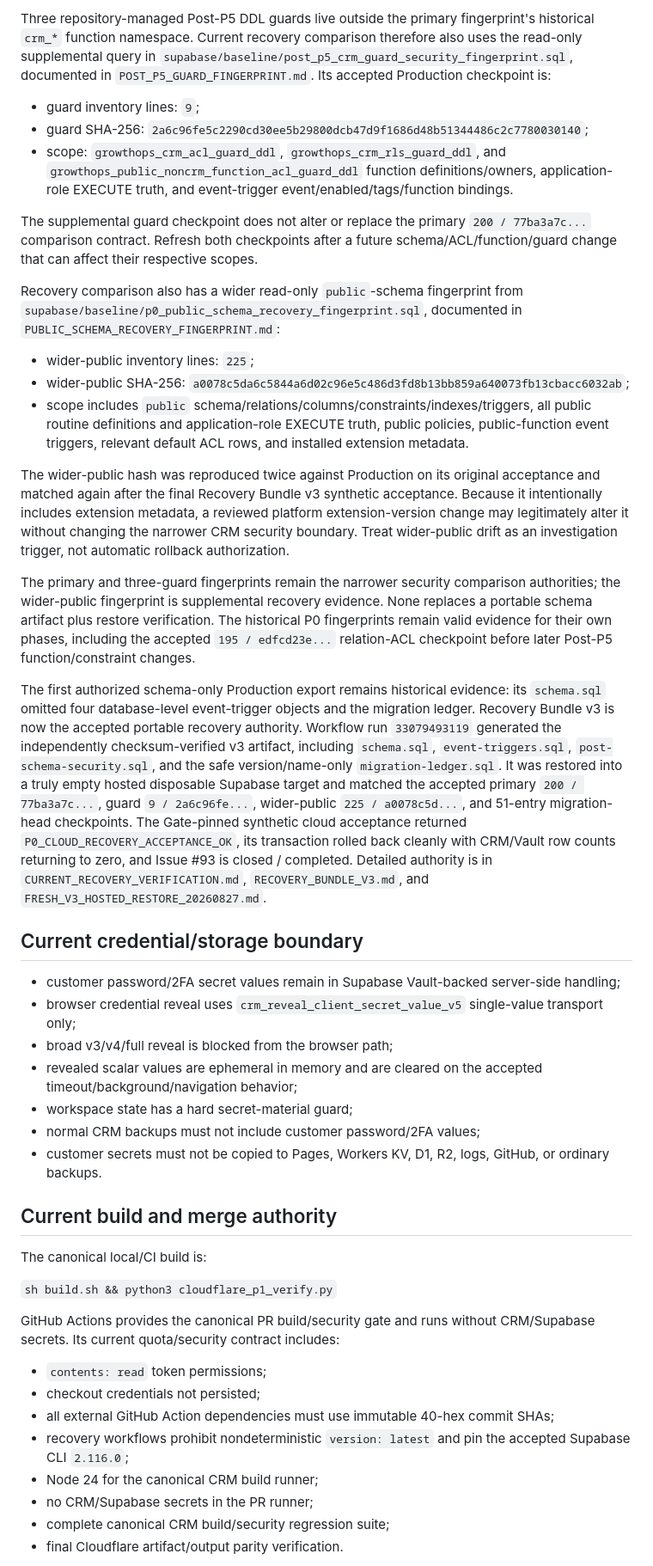
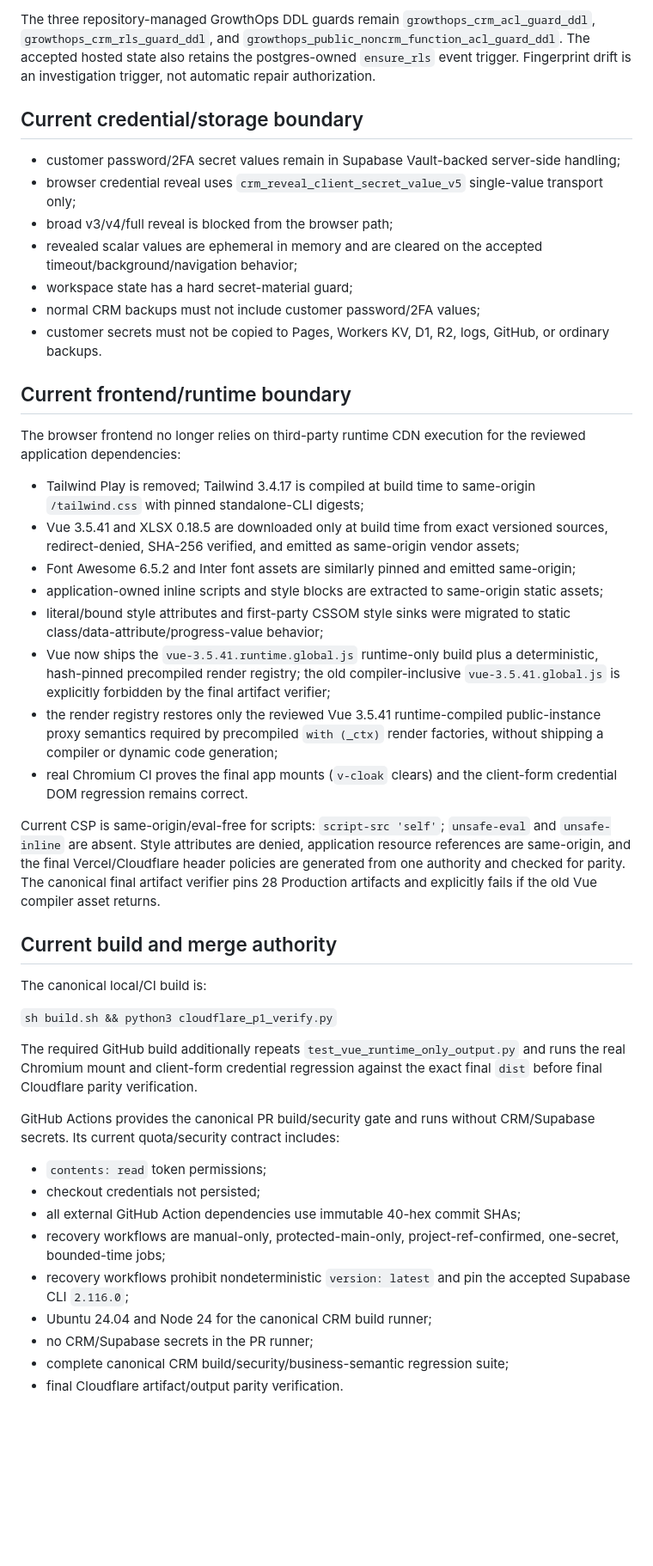
Before and after one commit to shanezhu100-svg/growthops-crm, a Markdown page: docs/cloudflare-migration/CURRENT_STATE.md, the part around one of its changes. Shown at 86% size. Rendered like a GitHub page; blank space fills up the shorter version.

Commit message:
Refresh current CRM authority after runtime-only cutover

```diff
--- a/docs/cloudflare-migration/CURRENT_STATE.md
+++ b/docs/cloudflare-migration/CURRENT_STATE.md
@@ -74,23 +75,5 @@ The primary fingerprint changed from the preceding `200 / bffaf123425bc7bddf02ec
 
-Three repository-managed Post-P5 DDL guards live outside the primary fingerprint's historical `crm_*` function namespace. Current recovery comparison therefore also uses the read-only supplemental query in `supabase/baseline/post_p5_crm_guard_security_fingerprint.sql`, documented in `POST_P5_GUARD_FINGERPRINT.md`. Its accepted Production checkpoint is:
-
-- guard inventory lines: `9`;
-- guard SHA-256: `2a6c96fe5c2290cd30ee5b29800dcb47d9f1686d48b51344486c2c7780030140`;
-- scope: `growthops_crm_acl_guard_ddl`, `growthops_crm_rls_guard_ddl`, and `growthops_public_noncrm_function_acl_guard_ddl` function definitions/owners, application-role EXECUTE truth, and event-trigger event/enabled/tags/function bindings.
-
-The supplemental guard checkpoint does not alter or replace the primary `200 / 77ba3a7c...` comparison contract. Refresh both checkpoints after a future schema/ACL/function/guard change that can affect their respective scopes.
-
-Recovery comparison also has a wider read-only `public`-schema fingerprint from `supabase/baseline/p0_public_schema_recovery_fingerprint.sql`, documented in `PUBLIC_SCHEMA_RECOVERY_FINGERPRINT.md`:
-
-- wider-public inventory lines: `225`;
-- wider-public SHA-256: `a0078c5da6c5844a6d02c96e5c486d3fd8b13bb859a640073fb13cbacc6032ab`;
-- scope includes `public` schema/relations/columns/constraints/indexes/triggers, all public routine definitions and application-role EXECUTE truth, public policies, public-function event triggers, relevant default ACL rows, and installed extension metadata.
-
-The wider-public hash was reproduced twice against Production on its original acceptance and matched again after the final Recovery Bundle v3 synthetic acceptance. Because it intentionally includes extension metadata, a reviewed platform extension-version change may legitimately alter it without changing the narrower CRM security boundary. Treat wider-public drift as an investigation trigger, not automatic rollback authorization.
-
-The primary and three-guard fingerprints remain the narrower security comparison authorities; the wider-public fingerprint is supplemental recovery evidence. None replaces a portable schema artifact plus restore verification. The historical P0 fingerprints remain valid evidence for their own phases, including the accepted `195 / edfcd23e...` relation-ACL checkpoint before later Post-P5 function/constraint changes.
-
-The first authorized schema-only Production export remains historical evidence: its `schema.sql` omitted four database-level event-trigger objects and the migration ledger. Recovery Bundle v3 is now the accepted portable recovery authority. Workflow run `33079493119` generated the independently checksum-verified v3 artifact, including `schema.sql`, `event-triggers.sql`, `post-schema-security.sql`, and the safe version/name-only `migration-ledger.sql`. It was restored into a truly empty hosted disposable Supabase target and matched the accepted primary `200 / 77ba3a7c...`, guard `9 / 2a6c96fe...`, wider-public `225 / a0078c5d...`, and 51-entry migration-head checkpoints. The Gate-pinned synthetic cloud acceptance returned `P0_CLOUD_RECOVERY_ACCEPTANCE_OK`, its transaction rolled back cleanly with CRM/Vault row counts returning to zero, and Issue #93 is closed / completed. Detailed authority is in `CURRENT_RECOVERY_VERIFICATION.md`, `RECOVERY_BUNDLE_V3.md`, and `FRESH_V3_HOSTED_RESTORE_20260827.md`.
+The three repository-managed GrowthOps DDL guards remain `growthops_crm_acl_guard_ddl`, `growthops_crm_rls_guard_ddl`, and `growthops_public_noncrm_function_acl_guard_ddl`. The accepted hosted state also retains the postgres-owned `ensure_rls` event trigger. Fingerprint drift is an investigation trigger, not automatic repair authorization.
 
 ## Current credential/storage boundary
 
@@ -102,20 +85,38 @@ The first authorized schema-only Production export remains historical evidence:
 - normal CRM backups must not include customer password/2FA values;
 - customer secrets must not be copied to Pages, Workers KV, D1, R2, logs, GitHub, or ordinary backups.
 
+## Current frontend/runtime boundary
+
+The browser frontend no longer relies on third-party runtime CDN execution for the reviewed application dependencies:
+
+- Tailwind Play is removed; Tailwind 3.4.17 is compiled at build time to same-origin `/tailwind.css` with pinned standalone-CLI digests;
+- Vue 3.5.41 and XLSX 0.18.5 are downloaded only at build time from exact versioned sources, redirect-denied, SHA-256 verified, and emitted as same-origin vendor assets;
+- Font Awesome 6.5.2 and Inter font assets are similarly pinned and emitted same-origin;
+- application-owned inline scripts and style blocks are extracted to same-origin static assets;
+- literal/bound style attributes and first-party CSSOM style sinks were migrated to static class/data-attribute/progress-value behavior;
+- Vue now ships the `vue-3.5.41.runtime.global.js` runtime-only build plus a deterministic, hash-pinned precompiled render registry; the old compiler-inclusive `vue-3.5.41.global.js` is explicitly forbidden by the final artifact verifier;
+- the render registry restores only the reviewed Vue 3.5.41 runtime-compiled public-instance proxy semantics required by precompiled `with (_ctx)` render factories, without shipping a compiler or dynamic code generation;
+- real Chromium CI proves the final app mounts (`v-cloak` clears) and the client-form credential DOM regression remains correct.
+
+Current CSP is same-origin/eval-free for scripts: `script-src 'self'`; `unsafe-eval` and `unsafe-inline` are absent. Style attributes are denied, application resource references are same-origin, and the final Vercel/Cloudflare header policies are generated from one authority and checked for parity. The canonical final artifact verifier pins 28 Production artifacts and explicitly fails if the old Vue compiler asset returns.
+
 ## Current build and merge authority
 
 The canonical local/CI build is:
 
 `sh build.sh && python3 cloudflare_p1_verify.py`
 
+The required GitHub build additionally repeats `test_vue_runtime_only_output.py` and runs the real Chromium mount and client-form credential regression against the exact final `dist` before final Cloudflare parity verification.
+
 GitHub Actions provides the canonical PR build/security gate and runs without CRM/Supabase secrets. Its current quota/security contract includes:
 
 - `contents: read` token permissions;
 - checkout credentials not persisted;
-- all external GitHub Action dependencies must use immutable 40-hex commit SHAs;
+- all external GitHub Action dependencies use immutable 40-hex commit SHAs;
+- recovery workflows are manual-only, protected-main-only, project-ref-confirmed, one-secret, bounded-time jobs;
 - recovery workflows prohibit nondeterministic `version: latest` and pin the accepted Supabase CLI `2.116.0`;
-- Node 24 for the canonical CRM build runner;
+- Ubuntu 24.04 and Node 24 for the canonical CRM build runner;
 - no CRM/Supabase secrets in the PR runner;
-- complete canonical CRM build/security regression suite;
+- complete canonical CRM build/security/business-semantic regression suite;
 - final Cloudflare artifact/output parity verification.
 
```
Also changed, not shown: other parts of docs/cloudflare-migration/CURRENT_STATE.md (+50 -58 lines).
